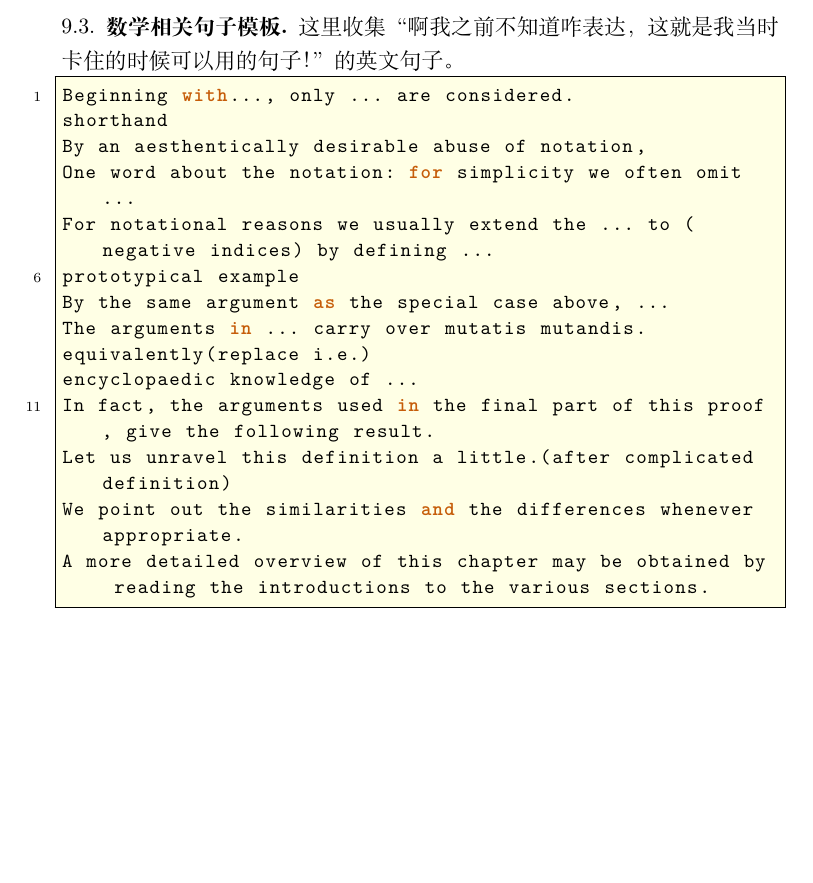
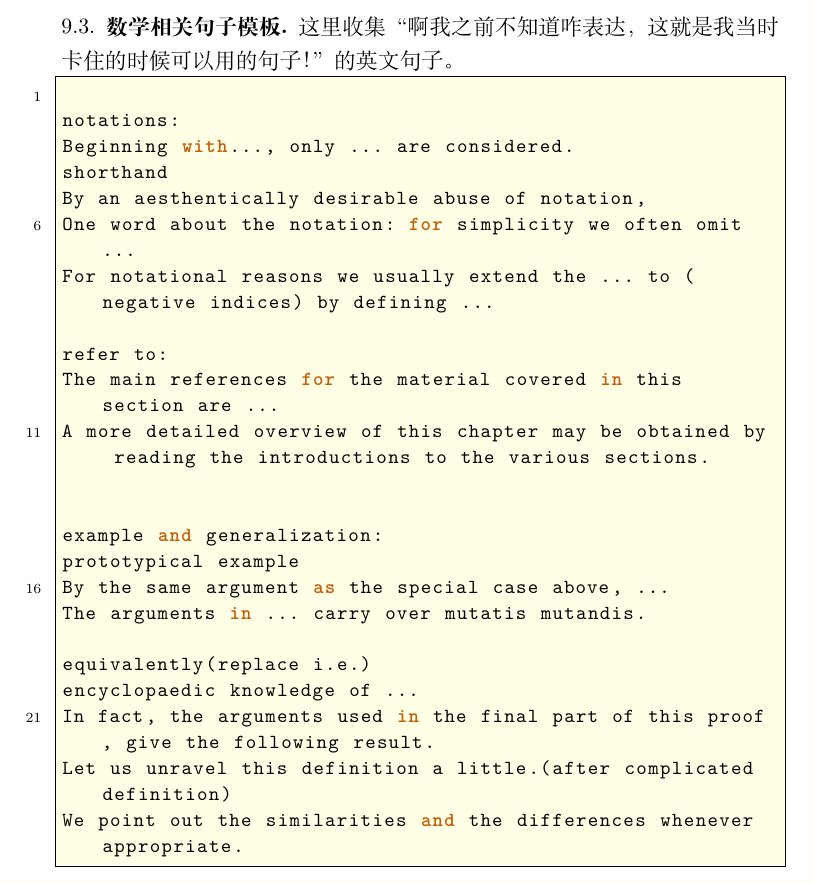
Before and after one commit to ramified/codelearning, a LaTeX paper (code.tex): part of page 17 of 17 before the commit and part of page 17 of 18 after it, cut so that both start at the same text, the shorter picture padded with empty space. Compiled offline with XeLaTeX.

Commit message:
add one sentence

```diff
--- a/code.tex
+++ b/code.tex
@@ -890,20 +890,30 @@ return
 \subsection{数学相关句子模板}
 这里收集“啊我之前不知道咋表达，这就是我当时卡住的时候可以用的句子！”的英文句子。
 \begin{lstlisting}[numbers=left,numberstyle=\tiny,numbersep=10pt]
+
+notations:
 Beginning with..., only ... are considered.
 shorthand
 By an aesthentically desirable abuse of notation,
 One word about the notation: for simplicity we often omit ...
 For notational reasons we usually extend the ... to (negative indices) by defining ...
+
+refer to:
+The main references for the material covered in this section are ...
+A more detailed overview of this chapter may be obtained by reading the introductions to the various sections.
+
+
+example and generalization:
 prototypical example
 By the same argument as the special case above, ...
 The arguments in ... carry over mutatis mutandis.
+
 equivalently(replace i.e.)
 encyclopaedic knowledge of ...
 In fact, the arguments used in the final part of this proof, give the following result.
 Let us unravel this definition a little.(after complicated definition)
 We point out the similarities and the differences whenever appropriate.
-A more detailed overview of this chapter may be obtained by reading the introductions to the various sections.
+
 \end{lstlisting}
 
 
```
Also changed, not shown: code.pdf, 3 other files.
